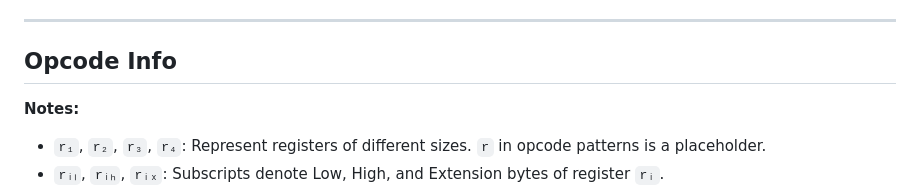
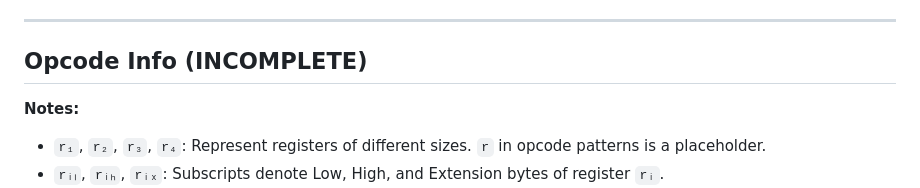
Before and after one commit to mblsha/binja-esr, a Markdown page: sc62015/pysc62015/README.md, the part around the change. GitHub-like rendering.

```diff
--- a/sc62015/pysc62015/README.md
+++ b/sc62015/pysc62015/README.md
@@ -55,7 +55,7 @@ This table defines the hexadecimal value of the `PRE` (Prefix) byte required for
 
 ---
 
-## Opcode Info
+## Opcode Info (INCOMPLETE)
 
 **Notes:**
 
```
Also changed, not shown: README.md (added, +16 -0 lines).
